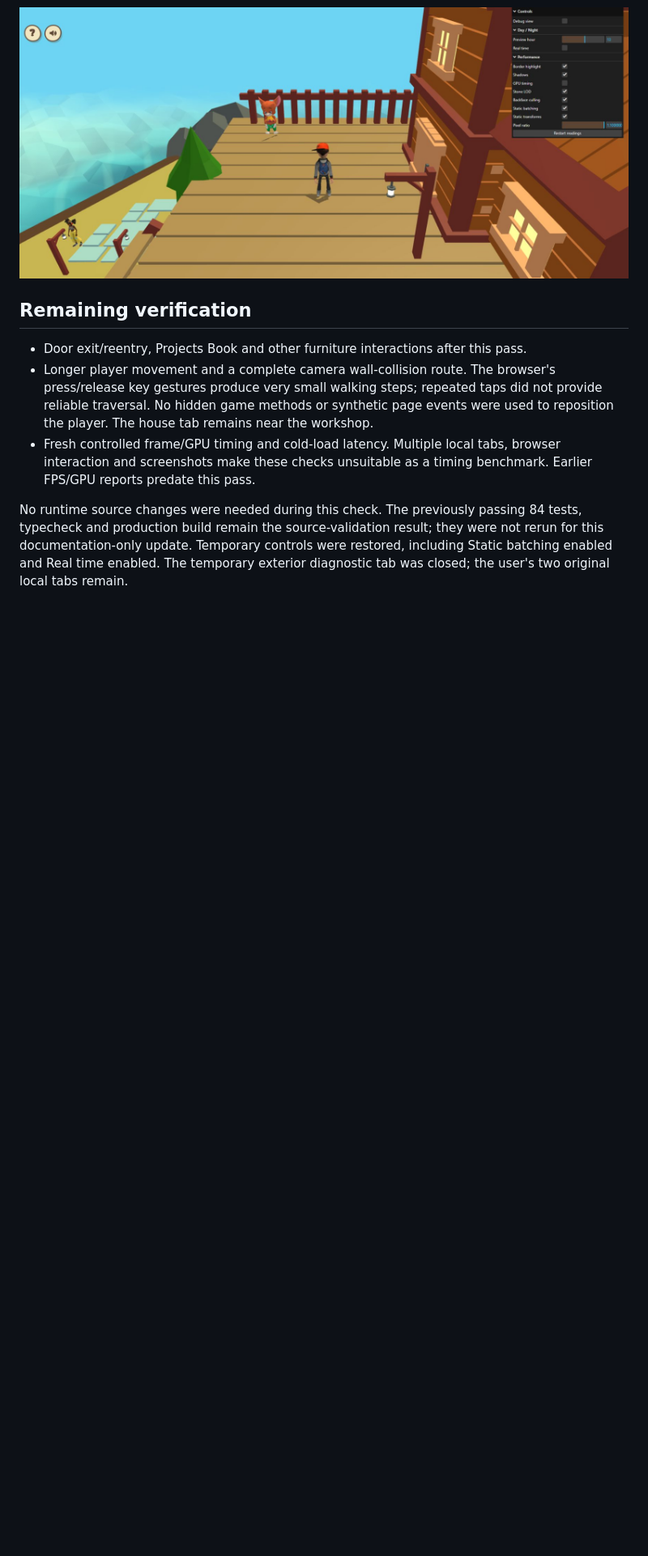
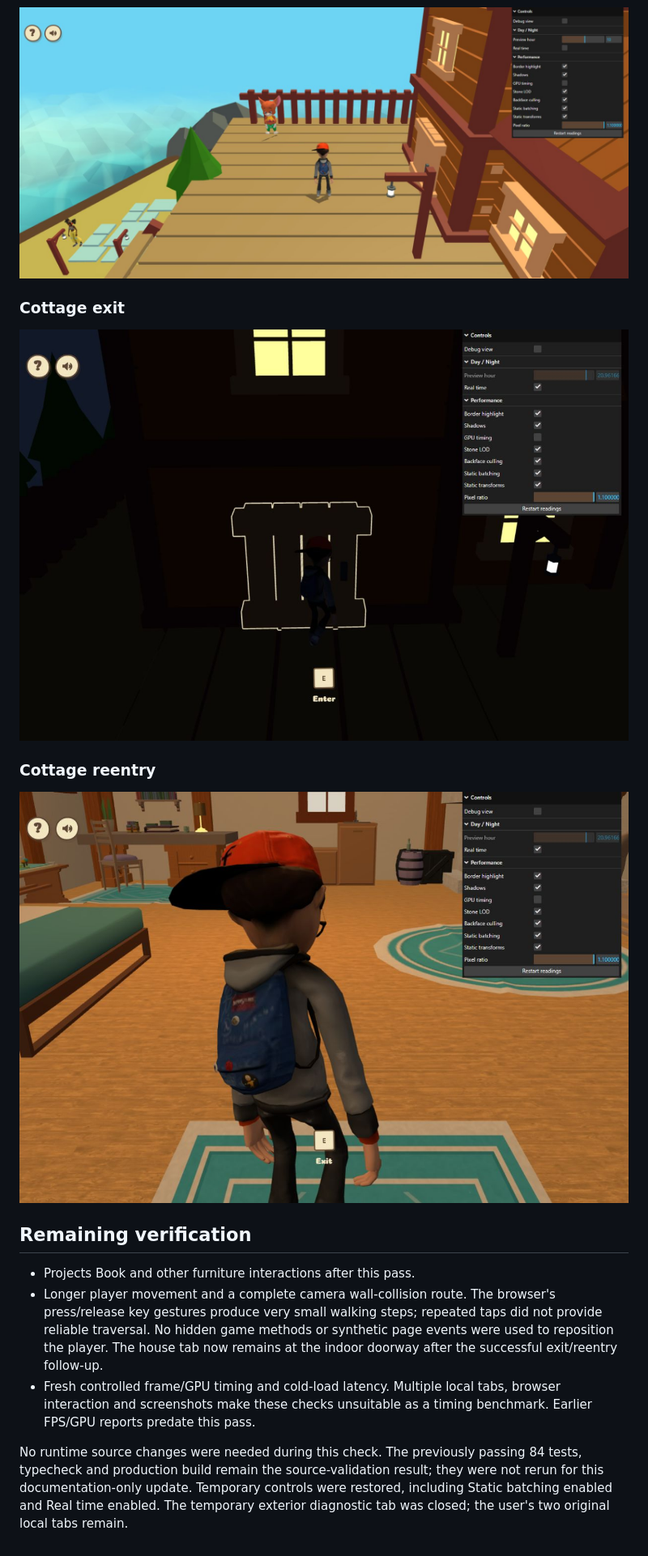
Before and after one commit to ghannoum74/Portfolio, a Markdown page: docs/common-performance-live-2026-10-23.md, the part around the change printed below. Shown: that part at 81% size. Drawn GitHub-style; pictures changed too: docs/common-performance-live-2026-10-23-exit.png (added), docs/common-performance-live-2026-10-23-reentry.png (added); blank space fills up the shorter version.

Commit message:
docs: verify cached cottage exit and reentry

```diff
--- a/docs/common-performance-live-2026-10-23.md
+++ b/docs/common-performance-live-2026-10-23.md
@@ -59,13 +68,22 @@ viewport. These are original browser captures, without image editing.
 
 ![Exterior after zooming out](common-performance-live-2026-10-23-zoom.png)
 
+### Cottage exit
+
+![Exterior door and Enter hint after exiting](common-performance-live-2026-10-23-exit.png)
+
+### Cottage reentry
+
+![Furnished house and Exit hint after reentry](common-performance-live-2026-10-23-reentry.png)
+
 ## Remaining verification
 
-- Door exit/reentry, Projects Book and other furniture interactions after this pass.
+- Projects Book and other furniture interactions after this pass.
 - Longer player movement and a complete camera wall-collision route. The browser's
   press/release key gestures produce very small walking steps; repeated taps did
   not provide reliable traversal. No hidden game methods or synthetic page events
-  were used to reposition the player. The house tab remains near the workshop.
+  were used to reposition the player. The house tab now remains at the indoor
+  doorway after the successful exit/reentry follow-up.
 - Fresh controlled frame/GPU timing and cold-load latency. Multiple local tabs,
   browser interaction and screenshots make these checks unsuitable as a timing
   benchmark. Earlier FPS/GPU reports predate this pass.
```
Also changed, not shown: other parts of docs/common-performance-live-2026-10-23.md (+12 -3 lines), docs/common-performance.md (+4 -3 lines).
